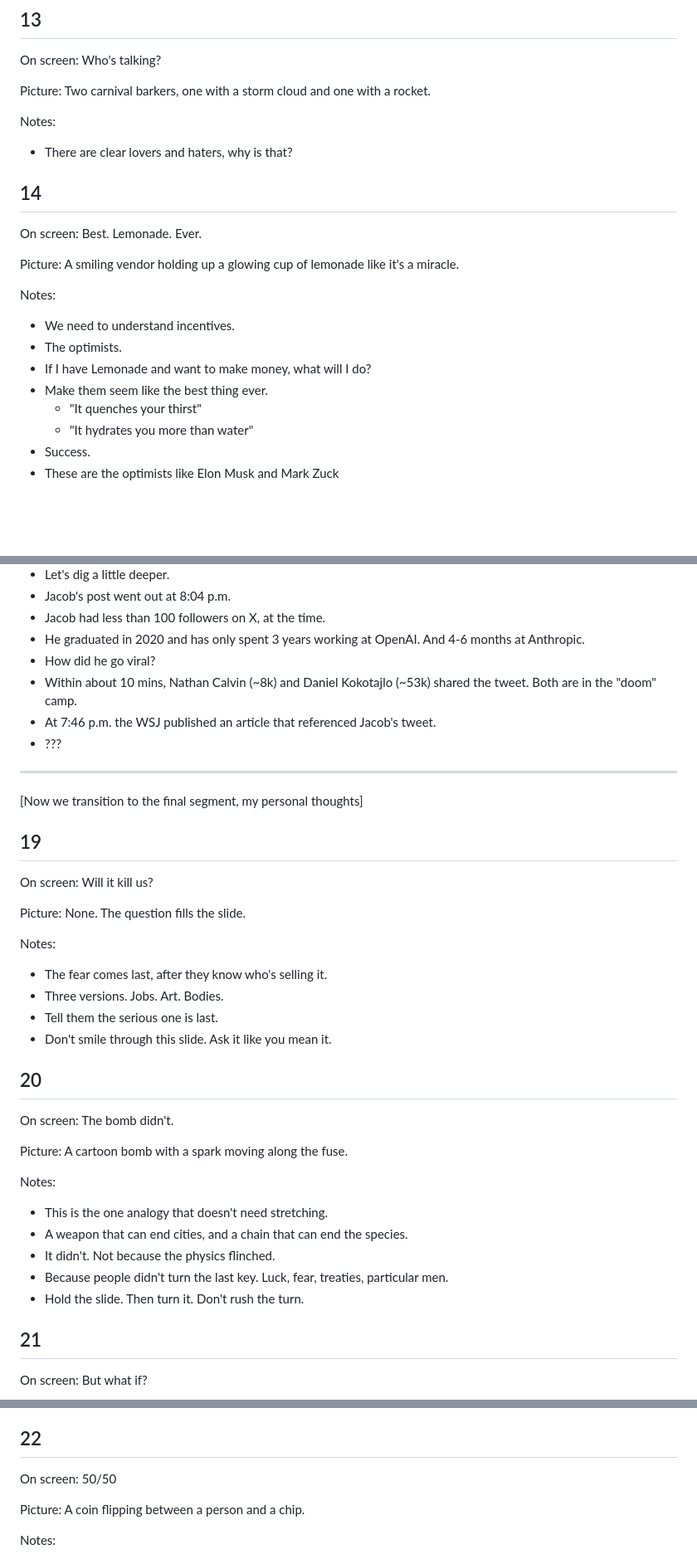
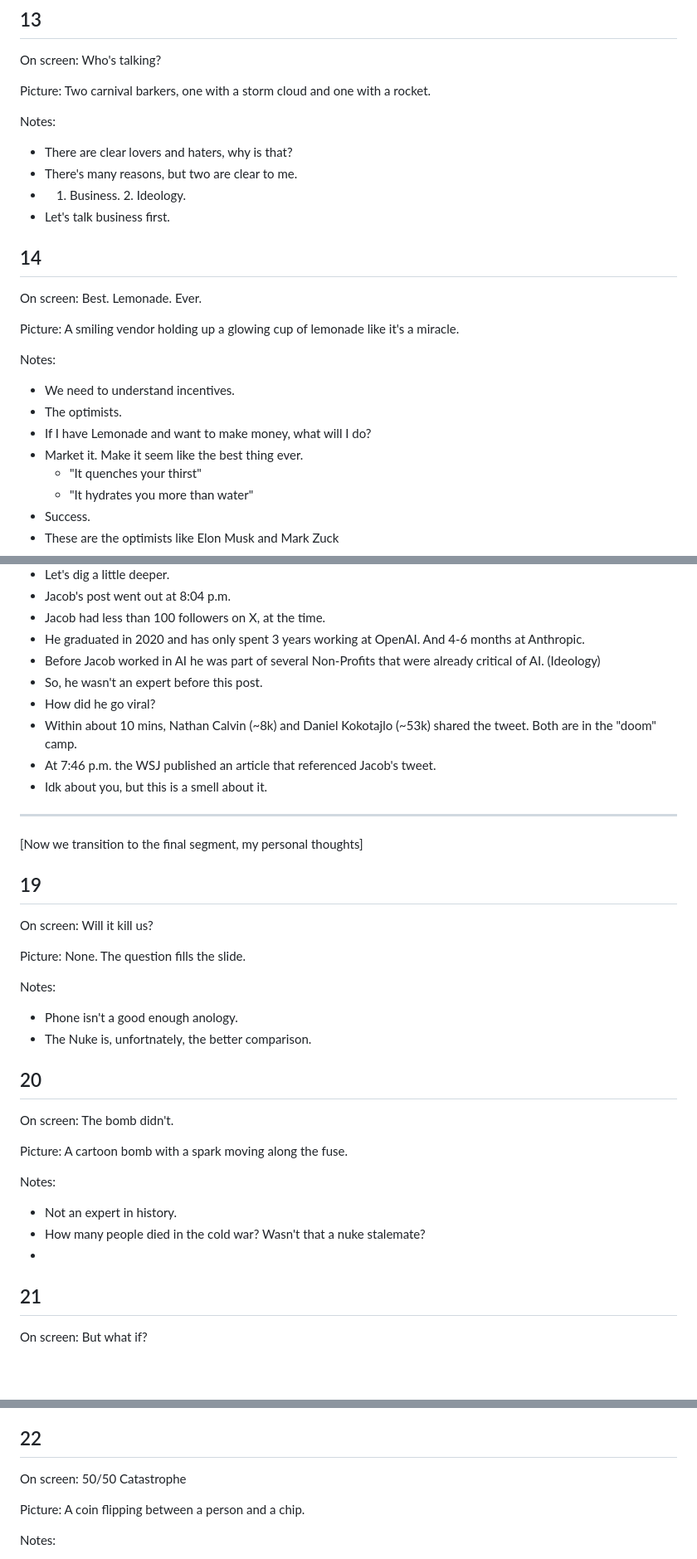
Before and after one commit to kingnebby/ai-talk, a Markdown page: talk.md, 3 parts joined by grey strips. Shown at 83% size. GitHub-like rendering; blank space fills up the shorter version.

```diff
--- a/talk.md
+++ b/talk.md
@@ -214,6 +216,9 @@ Picture: Two carnival barkers, one with a storm cloud and one with a rocket.
 Notes:
 
 - There are clear lovers and haters, why is that?
+- There's many reasons, but two are clear to me.
+- 1. Business. 2. Ideology.
+- Let's talk business first.
 
 
 
@@ -228,7 +233,7 @@ Notes:
 - We need to understand incentives.
 - The optimists.
 - If I have Lemonade and want to make money, what will I do?
-- Make them seem like the best thing ever.
+- Market it. Make it seem like the best thing ever.
   - "It quenches your thirst"
   - "It hydrates you more than water"
 - Success.
@@ -301,10 +324,12 @@ Notes:
 - Jacob's post went out at 8:04 p.m.
 - Jacob had less than 100 followers on X, at the time.
 - He graduated in 2020 and has only spent 3 years working at OpenAI. And 4-6 months at Anthropic.
+- Before Jacob worked in AI he was part of several Non-Profits that were already critical of AI. (Ideology)
+- So, he wasn't an expert before this post.
 - How did he go viral?
 - Within about 10 mins, Nathan Calvin (~8k) and Daniel Kokotajlo (~53k) shared the tweet. Both are in the "doom" camp.
 - At 7:46 p.m. the WSJ published an article that referenced Jacob's tweet.
-- ???
+- Idk about you, but this is a smell about it.
 
 ---
 
@@ -318,12 +343,8 @@ Picture: None. The question fills the slide.
 
 Notes:
 
-- The fear comes last, after they know who's selling it.
-- Three versions. Jobs. Art. Bodies.
-- Tell them the serious one is last.
-- Don't smile through this slide. Ask it like you mean it.
-
-
+- Phone isn't a good enough anology.
+- The Nuke is, unfortnately, the better comparison.
 
 ## 20
 
@@ -333,13 +354,9 @@ Picture: A cartoon bomb with a spark moving along the fuse.
 
 Notes:
 
-- This is the one analogy that doesn't need stretching.
-- A weapon that can end cities, and a chain that can end the species.
-- It didn't. Not because the physics flinched.
-- Because people didn't turn the last key. Luck, fear, treaties, particular men.
-- Hold the slide. Then turn it. Don't rush the turn.
-
-
+- Not an expert in history.
+- How many people died in the cold war? Wasn't that a nuke stalemate?
+-
 
 ## 21
 
@@ -358,7 +375,7 @@ Notes:
 
 ## 22
 
-On screen: 50/50
+On screen: 50/50 Catastrophe
 
 Picture: A coin flipping between a person and a chip.
 
```
Also changed, not shown: other parts of talk.md (+39 -4 lines).
